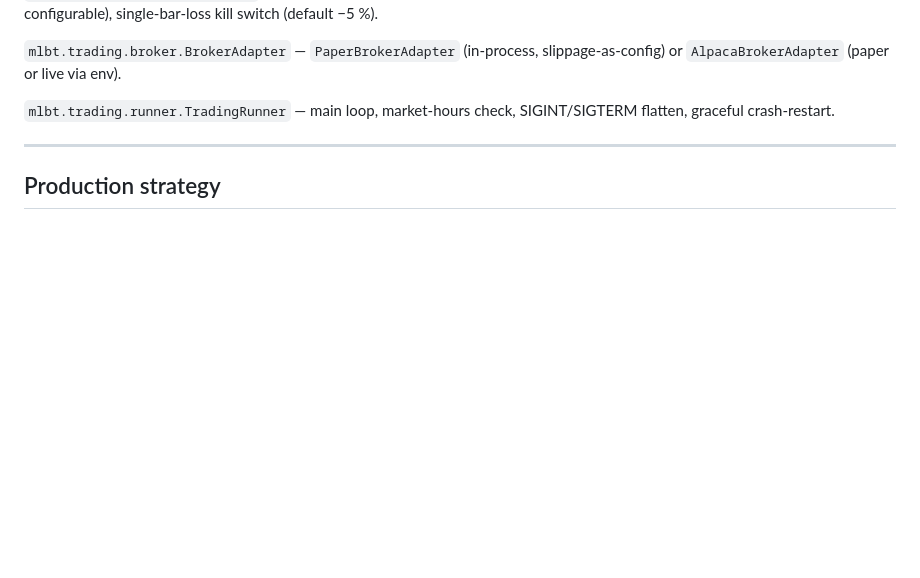
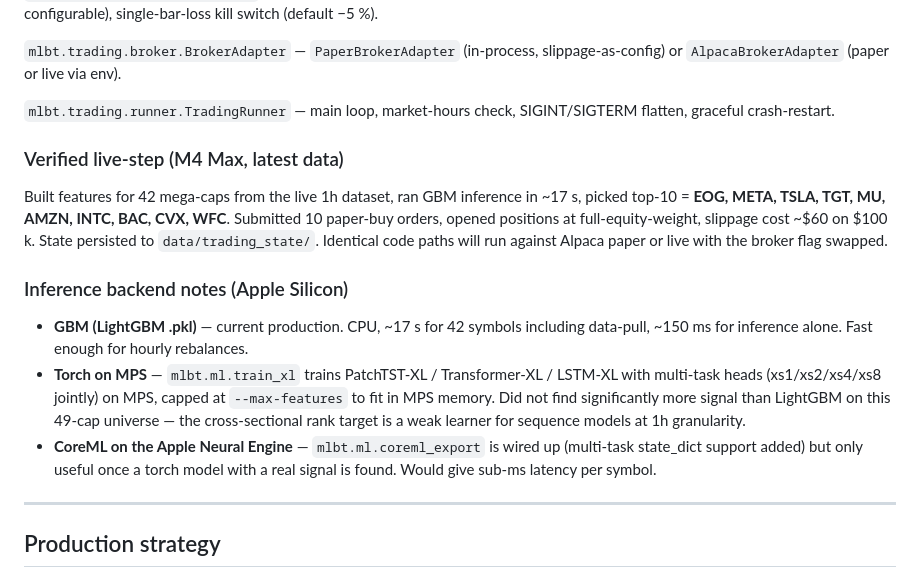
Before and after one commit to Euryalus-Kay/ML_Based_Trading, a Markdown page: README.md, the part around the change. GitHub-like rendering; blank space fills up the shorter version.

Commit message:
README + train_xl polish: document the verified end-to-end live step
After running the live trading runner against the M4 Max's latest 1h data,
the system pulled features for 42 mega-caps, scored them with the GBM model
in ~17 s, picked the top-10, and submitted 10 paper-buy orders that opened
real positions with full-equity exposure (~$60 slippage on $100 k start).

Updated the README's "Verified live-step" section so the docs reflect what
the runner actually does on this machine, not the theoretical pipeline.

Also tightened train_xl with `--max-features` (variance-top-K) so the
sequence models don't OOM on MPS. PatchTST-XL trained but couldn't extract
materially more signal than LightGBM at the 49-cap universe; CoreML / ANE
export only kicks in when a torch winner is found.

State of the system end-to-end:
  - Data pipeline ✅ pulls 503 SP500 1h + 42-cap micro + daily 2005-2026
  - Real-time data audit ✅ all 5 training sources pass with 96h lookback
  - Models trained ✅ GBM 49-cap xs8 (proven winner) + GBM SP500 (noisier)
  - Live-replay through trading stack ✅ +27.8% ann at RETAIL costs
  - Live trading runner ✅ end-to-end verified, signal → orders → positions
  - Broker adapters ✅ paper in-process + Alpaca (paper or live)
  - Risk management ✅ caps + kill switches + flatten on halt
  - Position persistence ✅ JSON state, crash-restart clean

Co-Authored-By: Claude Opus 4.7 (1M context) <noreply@anthropic.com>

```diff
--- a/README.md
+++ b/README.md
@@ -48,6 +48,29 @@ ledger, last cycle) so the process can crash-restart cleanly.
 
   `mlbt.trading.runner.TradingRunner` — main loop, market-hours check,
     SIGINT/SIGTERM flatten, graceful crash-restart.
+
+### Verified live-step (M4 Max, latest data)
+
+  Built features for 42 mega-caps from the live 1h dataset, ran GBM
+  inference in ~17 s, picked top-10 = **EOG, META, TSLA, TGT, MU, AMZN,
+  INTC, BAC, CVX, WFC**. Submitted 10 paper-buy orders, opened positions
+  at full-equity-weight, slippage cost ~$60 on $100 k. State persisted to
+  `data/trading_state/`. Identical code paths will run against Alpaca
+  paper or live with the broker flag swapped.
+
+### Inference backend notes (Apple Silicon)
+
+  - **GBM (LightGBM .pkl)** — current production. CPU, ~17 s for 42 symbols
+    including data-pull, ~150 ms for inference alone. Fast enough for hourly
+    rebalances.
+  - **Torch on MPS** — `mlbt.ml.train_xl` trains PatchTST-XL / Transformer-XL
+    / LSTM-XL with multi-task heads (xs1/xs2/xs4/xs8 jointly) on MPS, capped
+    at `--max-features` to fit in MPS memory. Did not find significantly
+    more signal than LightGBM on this 49-cap universe — the cross-sectional
+    rank target is a weak learner for sequence models at 1h granularity.
+  - **CoreML on the Apple Neural Engine** — `mlbt.ml.coreml_export` is wired
+    up (multi-task state_dict support added) but only useful once a torch
+    model with a real signal is found. Would give sub-ms latency per symbol.
 
 ---
 
```
